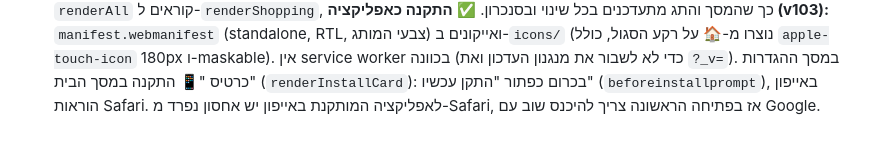
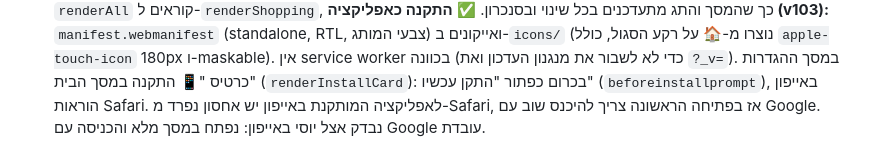
Before and after one commit to yossi61/warehouse5, a Markdown page: CLAUDE.md, the part around the change. Rendered like a GitHub page.

Commit message:
CLAUDE.md: home-screen install verified on iPhone
Co-Authored-By: Claude Opus 5.5 <noreply@anthropic.com>
Claude-Session: https://claude.ai/code/session_01MZb2noPqgYAm67u1dmUV6G

```diff
--- a/CLAUDE.md
+++ b/CLAUDE.md
@@ -116,4 +116,4 @@
 ✅ **התקנה כאפליקציה (v103):** `manifest.webmanifest` (standalone, RTL, צבעי המותג) ואייקונים ב-`icons/` (נוצרו מ-🏠 על רקע הסגול,
 כולל `apple-touch-icon` 180px ו-maskable). אין service worker בכוונה (כדי לא לשבור את מנגנון העדכון ואת `?_v=`). במסך ההגדרות
 כרטיס "📱 התקנה במסך הבית" (`renderInstallCard`): בכרום כפתור "התקן עכשיו" (`beforeinstallprompt`), באייפון הוראות Safari.
-לאפליקציה המותקנת באייפון יש אחסון נפרד מ-Safari, אז בפתיחה הראשונה צריך להיכנס שוב עם Google.
+לאפליקציה המותקנת באייפון יש אחסון נפרד מ-Safari, אז בפתיחה הראשונה צריך להיכנס שוב עם Google. נבדק אצל יוסי באייפון: נפתח במסך מלא והכניסה עם Google עובדת.
```
